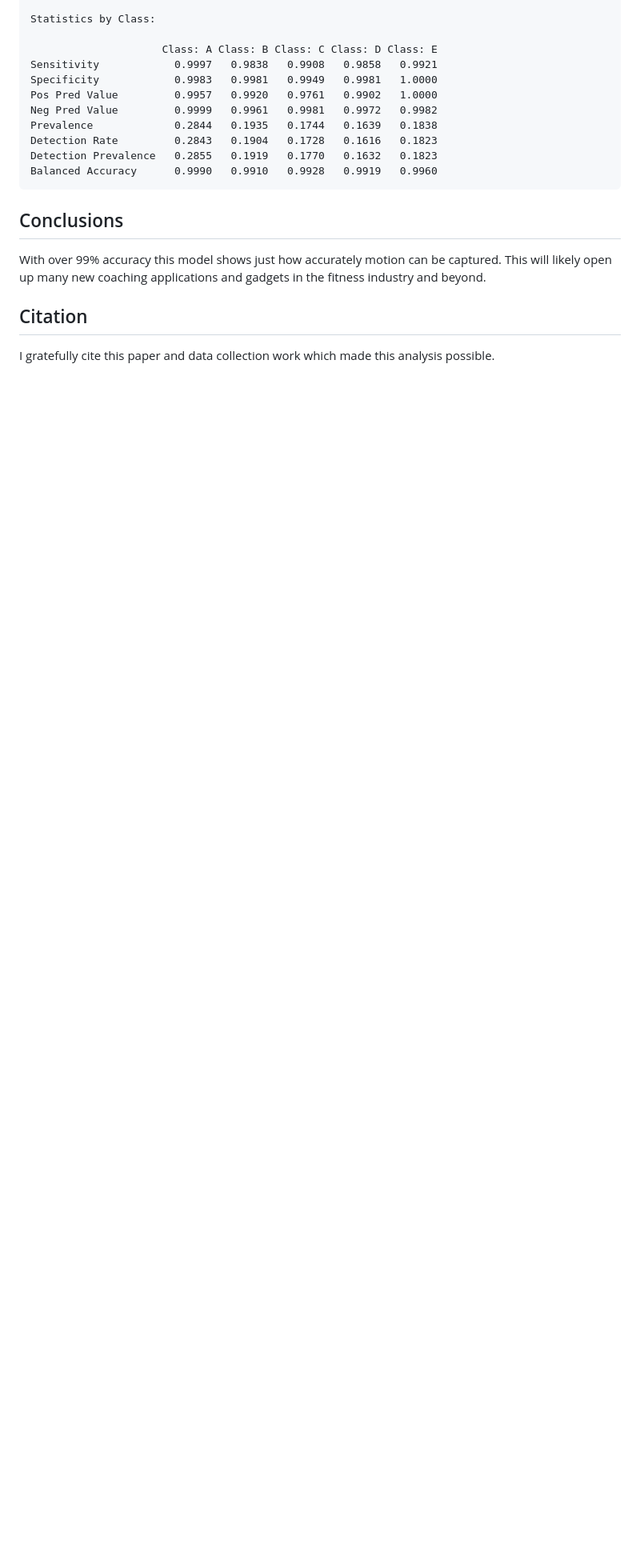
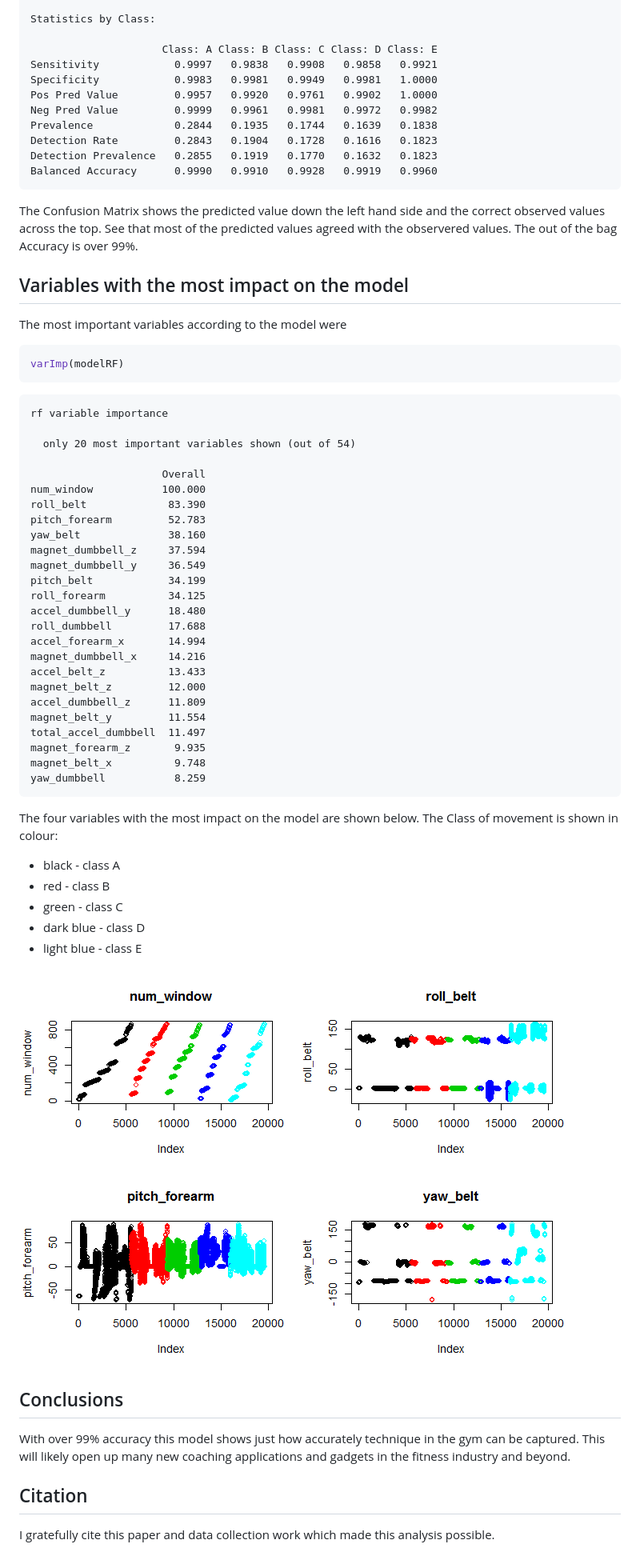
Before and after one commit to OksiMosenko/practicalmachinelearning-1, a Markdown page: index.md, the part around the change printed below. Shown: that part at 80% size. Rendered like a GitHub page; pictures changed too: fig/plot2-1.png (added); blank space fills up the shorter version.

````diff
--- a/index.md
+++ b/index.md
@@ -186,8 +199,59 @@ Detection Prevalence   0.2855   0.1919   0.1770   0.1632   0.1823
 Balanced Accuracy      0.9990   0.9910   0.9928   0.9919   0.9960
 ```
 
+The Confusion Matrix shows the predicted value down the left hand side and the
+correct observed values across the top. See that most of the predicted values
+agreed with the observered values. The out of the bag Accuracy is over 99%.
+
+## Variables with the most impact on the model
+
+The most important variables according to the model were
+
+
+```r
+varImp(modelRF)
+```
+
+```
+rf variable importance
+
+  only 20 most important variables shown (out of 54)
+
+                     Overall
+num_window           100.000
+roll_belt             83.390
+pitch_forearm         52.783
+yaw_belt              38.160
+magnet_dumbbell_z     37.594
+magnet_dumbbell_y     36.549
+pitch_belt            34.199
+roll_forearm          34.125
+accel_dumbbell_y      18.480
+roll_dumbbell         17.688
+accel_forearm_x       14.994
+magnet_dumbbell_x     14.216
+accel_belt_z          13.433
+magnet_belt_z         12.000
+accel_dumbbell_z      11.809
+magnet_belt_y         11.554
+total_accel_dumbbell  11.497
+magnet_forearm_z       9.935
+magnet_belt_x          9.748
+yaw_dumbbell           8.259
+```
+
+The four variables with the most impact on the model are shown below. The Class of movement is shown in colour:
+
+* black - class A
+* red - class B
+* green - class C
+* dark blue - class D
+* light blue - class E
+
+<div class="rimage center"><img src="fig/plot2-1.png" class="plot" /></div>
+
 ## Conclusions
-With over 99% accuracy this model shows just how accurately motion can be captured. This will likely open  up many new coaching applications and gadgets in the fitness industry and beyond.
+With over 99% accuracy this model shows just how accurately technique in the gym can be captured. This will likely open up many new coaching applications and gadgets in the fitness industry and beyond.
 
 
 
````
Also changed, not shown: other parts of index.md (+31 -17 lines), 3 other files.
